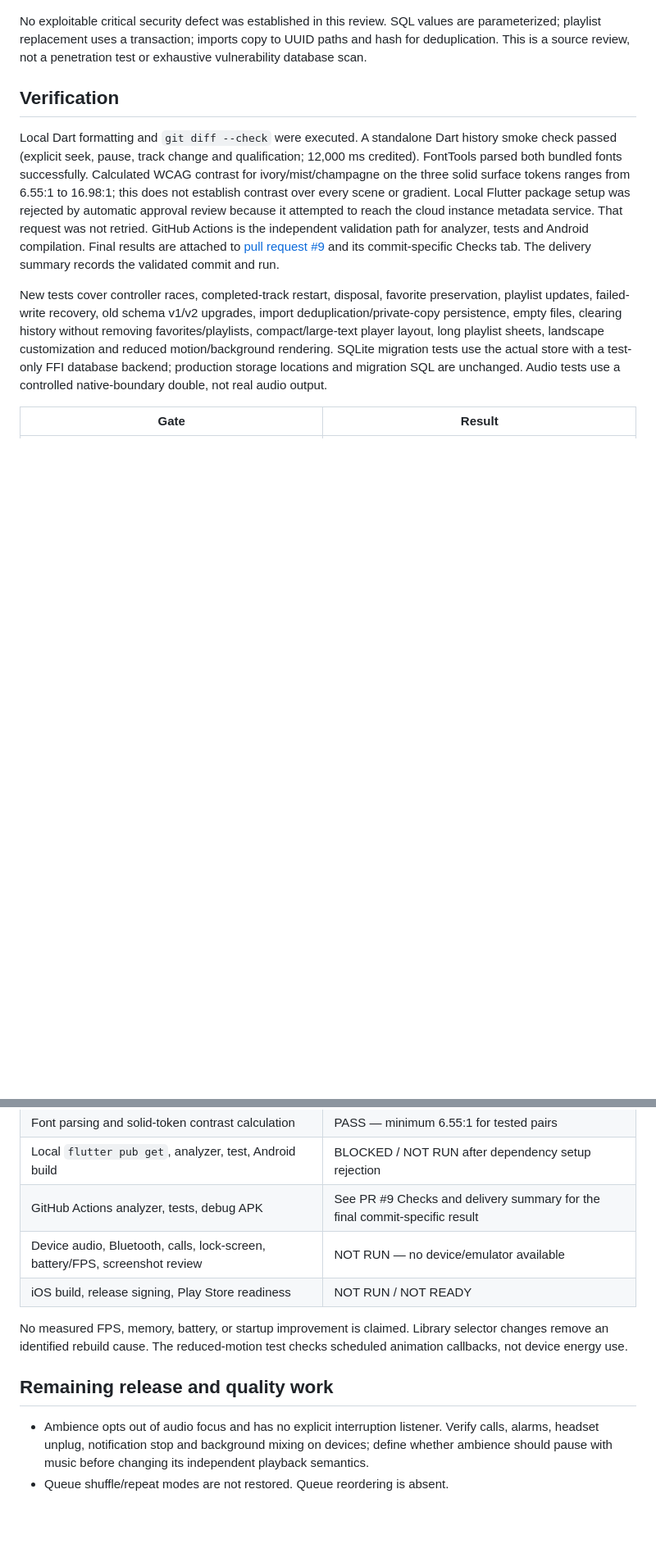
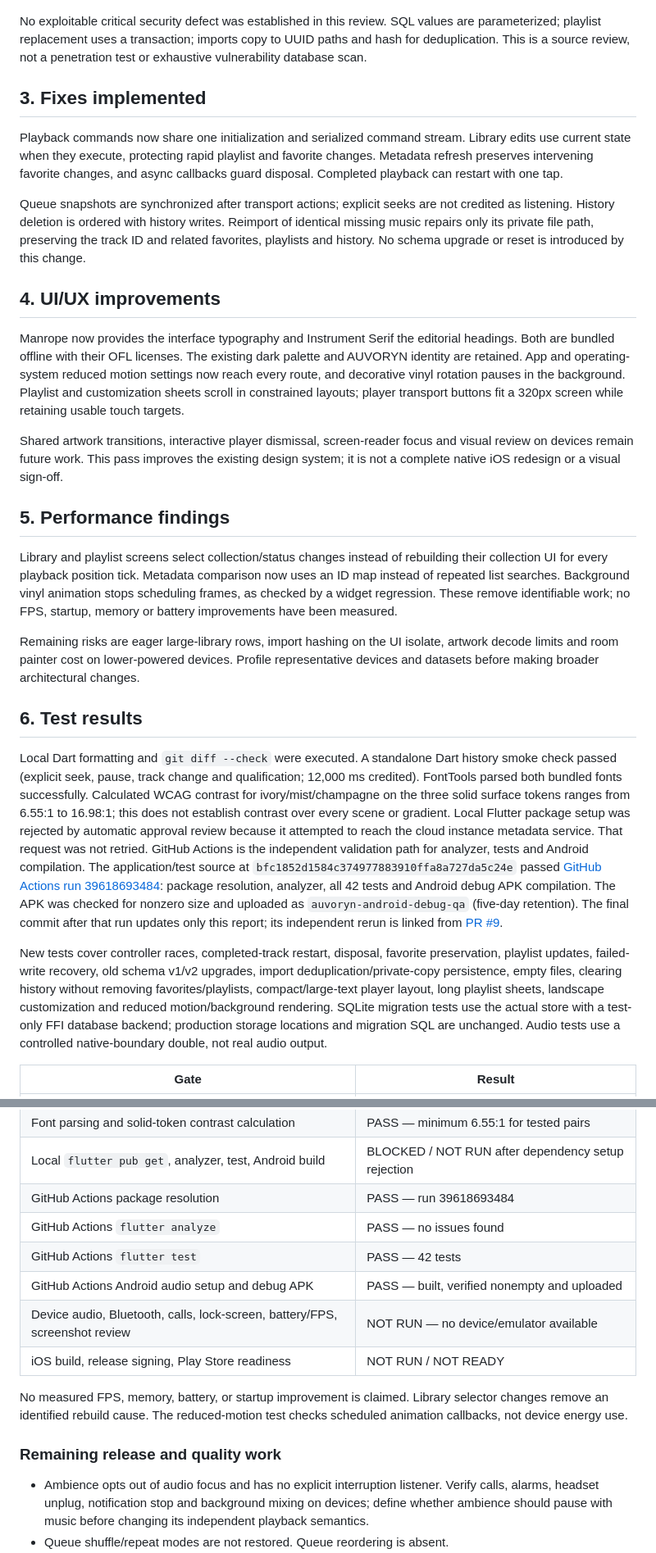
Before and after one commit to markbrian-hue/AUVORYN, a Markdown page: docs/beta_audit.md, 2 parts joined by grey strips. Shown at 82% size. GitHub-like rendering; blank space fills up the shorter version.

Commit message:
docs: record beta audit findings, passing validation and next milestones

```diff
--- a/docs/beta_audit.md
+++ b/docs/beta_audit.md
@@ -43,13 +43,56 @@ are parameterized; playlist replacement uses a transaction; imports copy to UUID
 paths and hash for deduplication. This is a source review, not a penetration test
 or exhaustive vulnerability database scan.
 
-## Verification
+## 3. Fixes implemented
+
+Playback commands now share one initialization and serialized command stream.
+Library edits use current state when they execute, protecting rapid playlist and
+favorite changes. Metadata refresh preserves intervening favorite changes, and
+async callbacks guard disposal. Completed playback can restart with one tap.
+
+Queue snapshots are synchronized after transport actions; explicit seeks are not
+credited as listening. History deletion is ordered with history writes. Reimport
+of identical missing music repairs only its private file path, preserving the
+track ID and related favorites, playlists and history. No schema upgrade or reset
+is introduced by this change.
+
+## 4. UI/UX improvements
+
+Manrope now provides the interface typography and Instrument Serif the editorial
+headings. Both are bundled offline with their OFL licenses. The existing dark
+palette and AUVORYN identity are retained. App and operating-system reduced motion
+settings now reach every route, and decorative vinyl rotation pauses in the
+background. Playlist and customization sheets scroll in constrained layouts;
+player transport buttons fit a 320px screen while retaining usable touch targets.
+
+Shared artwork transitions, interactive player dismissal, screen-reader focus and
+visual review on devices remain future work. This pass improves the existing
+design system; it is not a complete native iOS redesign or a visual sign-off.
+
+## 5. Performance findings
+
+Library and playlist screens select collection/status changes instead of rebuilding
+their collection UI for every playback position tick. Metadata comparison now
+uses an ID map instead of repeated list searches. Background vinyl animation stops
+scheduling frames, as checked by a widget regression. These remove identifiable
+work; no FPS, startup, memory or battery improvements have been measured.
+
+Remaining risks are eager large-library rows, import hashing on the UI isolate,
+artwork decode limits and room painter cost on lower-powered devices. Profile
+representative devices and datasets before making broader architectural changes.
+
+## 6. Test results
 
 Local Dart formatting and `git diff --check` were executed. A standalone Dart history smoke check passed (explicit seek, pause, track change and qualification; 12,000 ms credited). FontTools parsed both bundled fonts successfully. Calculated WCAG contrast for ivory/mist/champagne on the three solid surface tokens ranges from 6.55:1 to 16.98:1; this does not establish contrast over every scene or gradient. Local Flutter package
 setup was rejected by automatic approval review because it attempted to reach
 the cloud instance metadata service. That request was not retried. GitHub Actions
 is the independent validation path for analyzer, tests and Android compilation.
-Final results are attached to [pull request #9](https://github.com/markbrian-hue/AUVORYN/pull/9) and its commit-specific Checks tab. The delivery summary records the validated commit and run.
+The application/test source at `bfc1852d1584c374977883910ffa8a727da5c24e` passed
+[GitHub Actions run 39618693484](https://github.com/markbrian-hue/AUVORYN/actions/runs/39618693484):
+package resolution, analyzer, all 42 tests and Android debug APK compilation. The
+APK was checked for nonzero size and uploaded as `auvoryn-android-debug-qa`
+(five-day retention). The final commit after that run updates only this report;
+its independent rerun is linked from [PR #9](https://github.com/markbrian-hue/AUVORYN/pull/9).
 
 New tests cover controller races, completed-track restart, disposal, favorite
 preservation, playlist updates, failed-write recovery, old schema v1/v2 upgrades,
@@ -67,7 +110,10 @@ controlled native-boundary double, not real audio output.
 | Standalone Dart listening-tracker regression | PASS |
 | Font parsing and solid-token contrast calculation | PASS — minimum 6.55:1 for tested pairs |
 | Local `flutter pub get`, analyzer, test, Android build | BLOCKED / NOT RUN after dependency setup rejection |
-| GitHub Actions analyzer, tests, debug APK | See PR #9 Checks and delivery summary for the final commit-specific result |
+| GitHub Actions package resolution | PASS — run 39618693484 |
+| GitHub Actions `flutter analyze` | PASS — no issues found |
+| GitHub Actions `flutter test` | PASS — 42 tests |
+| GitHub Actions Android audio setup and debug APK | PASS — built, verified nonempty and uploaded |
 | Device audio, Bluetooth, calls, lock-screen, battery/FPS, screenshot review | NOT RUN — no device/emulator available |
 | iOS build, release signing, Play Store readiness | NOT RUN / NOT READY |
 
@@ -75,7 +121,7 @@ No measured FPS, memory, battery, or startup improvement is claimed. Library
 selector changes remove an identified rebuild cause. The reduced-motion test
 checks scheduled animation callbacks, not device energy use.
 
-## Remaining release and quality work
+### Remaining release and quality work
 
 - Ambience opts out of audio focus and has no explicit interruption listener.
   Verify calls, alarms, headset unplug, notification stop and background mixing
```
Also changed, not shown: other parts of docs/beta_audit.md (+14 -11 lines).
